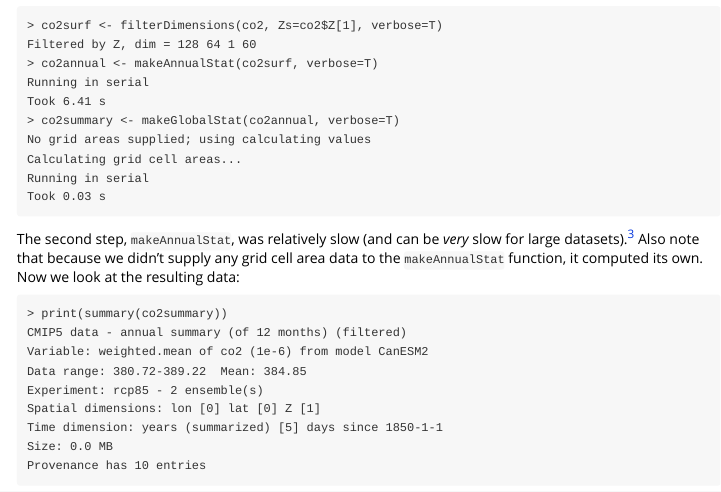
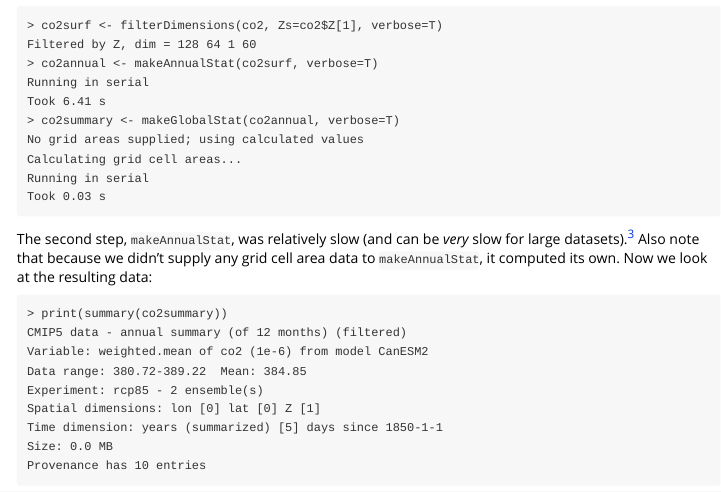
Before and after one commit to JGCRI/RCMIP5, an R Markdown document (vignettes/atmospheric_co2.Rmd): the page in a window 1100 px wide, from 2040 px down. Rendered offline with R 4.5, knitr and Pandoc, with nearby package versions.

Commit message:
Typos corrected

````diff
--- a/vignettes/atmospheric_co2.Rmd
+++ b/vignettes/atmospheric_co2.Rmd
@@ -115,13 +115,13 @@ Filtered by Z, dim = 128 64 1 60
 Running in serial
 Took 6.41 s
 > co2summary <- makeGlobalStat(co2annual, verbose=T)
-No grid areas supplied; using calculating values
+No grid areas supplied; using calculated values
 Calculating grid cell areas...
 Running in serial
 Took 0.03 s
 ```
 
-The second step, `makeAnnualStat`, was relatively slow (and can be *very* slow for large datasets).^[All the `make...Stat` functions have a optional `parallel` parameter that will use the `foreach` package and any available parallelized backend.] Also note that because we didn't supply any grid cell area data to the `makeAnnualStat` function, it computed its own.
+The second step, `makeAnnualStat`, was relatively slow (and can be *very* slow for large datasets).^[All the `make...Stat` functions have a optional `parallel` parameter that will use the `foreach` package and any available parallelized backend.] Also note that because we didn't supply any grid cell area data to `makeAnnualStat`, it computed its own.
 Now we look at the resulting data:
 
 ```
````
